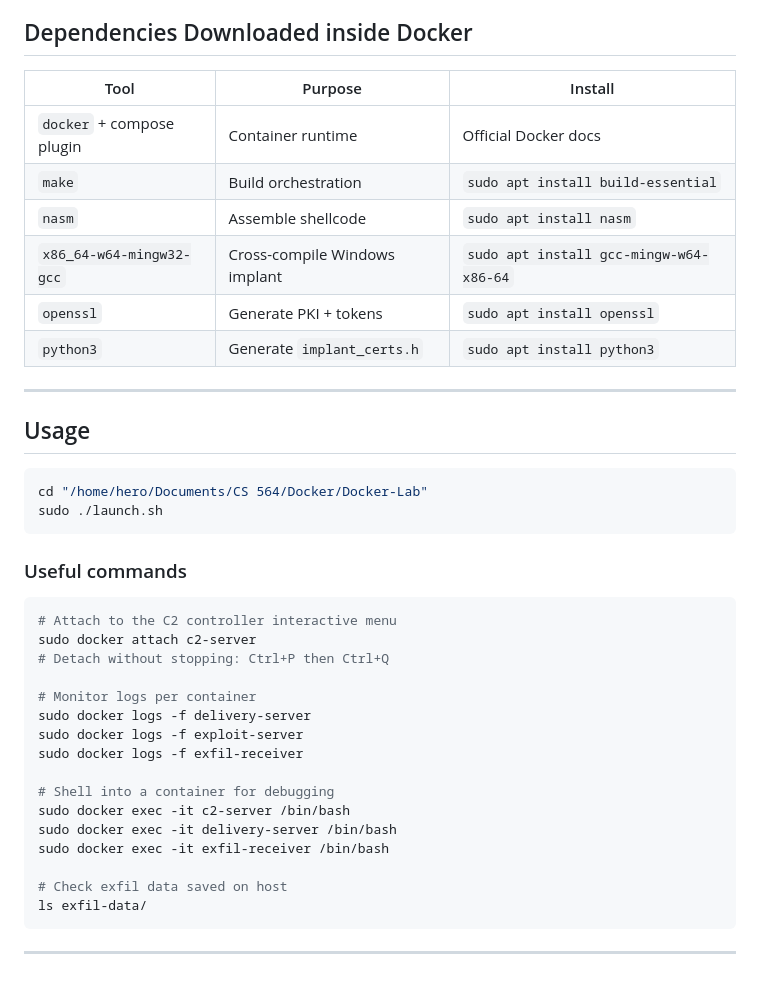
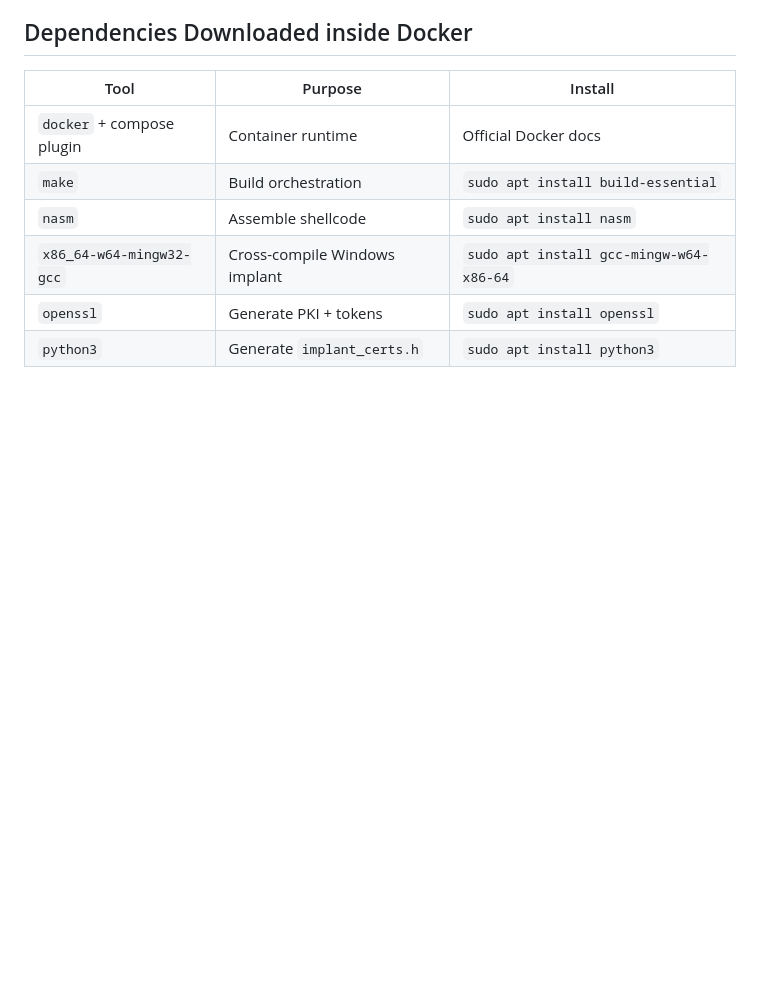
Before and after one commit to JacobTaylor3/Docker-Lab-Milestone-1, a Markdown page: documentation/ProjectOverview.md, the part around the change. Rendered like a GitHub page; blank space fills up the shorter version.

Commit message:
Update ProjectOverview.md by removing usage section
Removed usage instructions and useful commands from ProjectOverview.md.

````diff
--- a/documentation/ProjectOverview.md
+++ b/documentation/ProjectOverview.md
@@ -576,35 +576,3 @@ python3 utils-scripts/read_history.py
 | `x86_64-w64-mingw32-gcc` | Cross-compile Windows implant | `sudo apt install gcc-mingw-w64-x86-64` |
 | `openssl` | Generate PKI + tokens | `sudo apt install openssl` |
 | `python3` | Generate `implant_certs.h` | `sudo apt install python3` |
-
----
-
-## Usage
-
-```bash
-cd "/home/hero/Documents/CS 564/Docker/Docker-Lab"
-sudo ./launch.sh
-```
-
-### Useful commands
-
-```bash
-# Attach to the C2 controller interactive menu
-sudo docker attach c2-server
-# Detach without stopping: Ctrl+P then Ctrl+Q
-
-# Monitor logs per container
-sudo docker logs -f delivery-server
-sudo docker logs -f exploit-server
-sudo docker logs -f exfil-receiver
-
-# Shell into a container for debugging
-sudo docker exec -it c2-server /bin/bash
-sudo docker exec -it delivery-server /bin/bash
-sudo docker exec -it exfil-receiver /bin/bash
-
-# Check exfil data saved on host
-ls exfil-data/
-```
-
----
````
